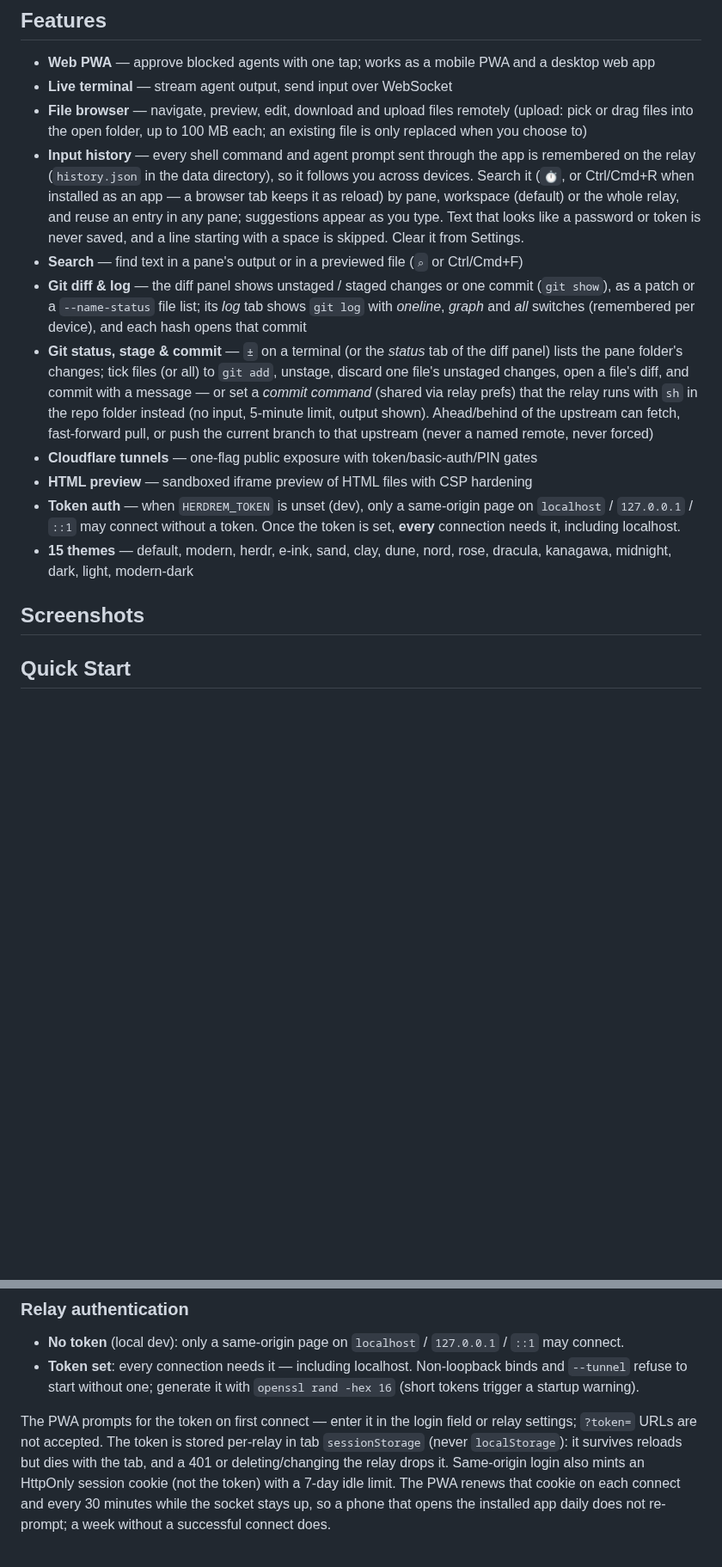
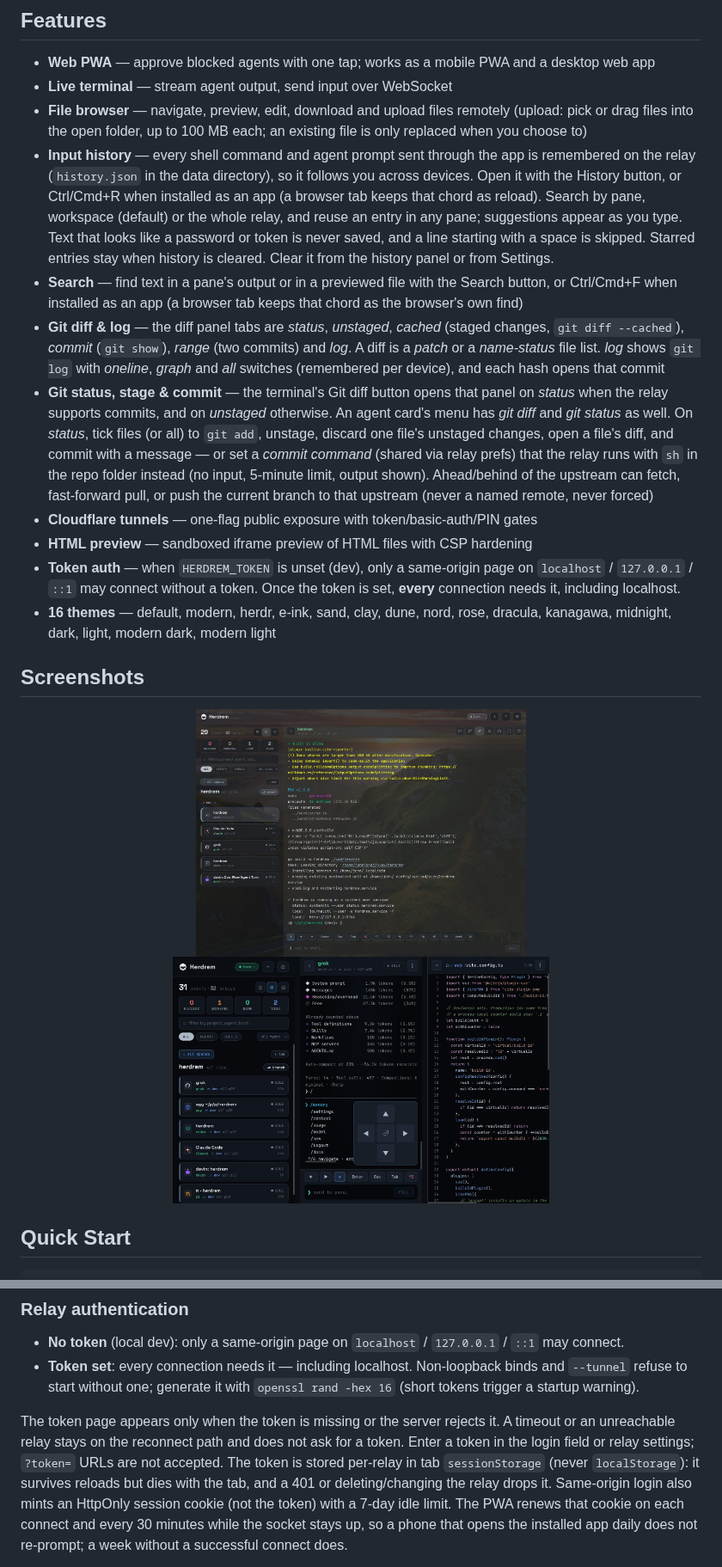
Before and after one commit to joeysys/herdrem, a Markdown page: README.md, 2 parts joined by grey strips. Shown at 86% size. Rendered like a GitHub page; pictures changed too: assets/screenshots/desktop.jpg (added), assets/screenshots/mobile-strip.jpg (added); blank space fills up the shorter version.

Commit message:
docs: refresh README features, add desktop/mobile screenshots

```diff
--- a/README.md
+++ b/README.md
@@ -13,18 +13,18 @@ A single Go binary (`Herdrem`) serves a Vue 3 PWA and a WebSocket relay that bri
 - **Web PWA** — approve blocked agents with one tap; works as a mobile PWA and a desktop web app
 - **Live terminal** — stream agent output, send input over WebSocket
 - **File browser** — navigate, preview, edit, download and upload files remotely (upload: pick or drag files into the open folder, up to 100 MB each; an existing file is only replaced when you choose to)
-- **Input history** — every shell command and agent prompt sent through the app is remembered on the relay (`history.json` in the data directory), so it follows you across devices. Search it (`⏱`, or Ctrl/Cmd+R when installed as an app — a browser tab keeps it as reload) by pane, workspace (default) or the whole relay, and reuse an entry in any pane; suggestions appear as you type. Text that looks like a password or token is never saved, and a line starting with a space is skipped. Clear it from Settings.
-- **Search** — find text in a pane's output or in a previewed file (`⌕` or Ctrl/Cmd+F)
-- **Git diff & log** — the diff panel shows unstaged / staged changes or one commit (`git show`), as a patch or a `--name-status` file list; its *log* tab shows `git log` with *oneline*, *graph* and *all* switches (remembered per device), and each hash opens that commit
-- **Git status, stage & commit** — `±` on a terminal (or the *status* tab of the diff panel) lists the pane folder's changes; tick files (or all) to `git add`, unstage, discard one file's unstaged changes, open a file's diff, and commit with a message — or set a *commit command* (shared via relay prefs) that the relay runs with `sh` in the repo folder instead (no input, 5-minute limit, output shown). Ahead/behind of the upstream can fetch, fast-forward pull, or push the current branch to that upstream (never a named remote, never forced)
+- **Input history** — every shell command and agent prompt sent through the app is remembered on the relay (`history.json` in the data directory), so it follows you across devices. Open it with the History button, or Ctrl/Cmd+R when installed as an app (a browser tab keeps that chord as reload). Search by pane, workspace (default) or the whole relay, and reuse an entry in any pane; suggestions appear as you type. Text that looks like a password or token is never saved, and a line starting with a space is skipped. Starred entries stay when history is cleared. Clear it from the history panel or from Settings.
+- **Search** — find text in a pane's output or in a previewed file with the Search button, or Ctrl/Cmd+F when installed as an app (a browser tab keeps that chord as the browser's own find)
+- **Git diff & log** — the diff panel tabs are *status*, *unstaged*, *cached* (staged changes, `git diff --cached`), *commit* (`git show`), *range* (two commits) and *log*. A diff is a *patch* or a *name-status* file list. *log* shows `git log` with *oneline*, *graph* and *all* switches (remembered per device), and each hash opens that commit
+- **Git status, stage & commit** — the terminal's Git diff button opens that panel on *status* when the relay supports commits, and on *unstaged* otherwise. An agent card's menu has *git diff* and *git status* as well. On *status*, tick files (or all) to `git add`, unstage, discard one file's unstaged changes, open a file's diff, and commit with a message — or set a *commit command* (shared via relay prefs) that the relay runs with `sh` in the repo folder instead (no input, 5-minute limit, output shown). Ahead/behind of the upstream can fetch, fast-forward pull, or push the current branch to that upstream (never a named remote, never forced)
 - **Cloudflare tunnels** — one-flag public exposure with token/basic-auth/PIN gates
 - **HTML preview** — sandboxed iframe preview of HTML files with CSP hardening
 - **Token auth** — when `HERDREM_TOKEN` is unset (dev), only a same-origin page on `localhost` / `127.0.0.1` / `::1` may connect without a token. Once the token is set, **every** connection needs it, including localhost.
-- **15 themes** — default, modern, herdr, e-ink, sand, clay, dune, nord, rose, dracula, kanagawa, midnight, dark, light, modern-dark
+- **16 themes** — default, modern, herdr, e-ink, sand, clay, dune, nord, rose, dracula, kanagawa, midnight, dark, light, modern dark, modern light
 
 ## Screenshots
 
-<!-- Screenshots pending — reserved slots:
 <p align="center">
-  <img src="assets/screenshots/desktop.png" alt="Desktop web" width="720">
+  <img src="assets/screenshots/desktop.jpg" alt="Desktop: agent list beside a live terminal" width="384">
+  <img src="assets/screenshots/mobile-strip.jpg" alt="Phone: agent list, terminal, and file preview" width="438">
 </p>
@@ -130,8 +126,10 @@ HERDREM_PORT=9000 ./herdrem serve --web     # env vars still override the file
   binds and `--tunnel` refuse to start without one; generate it with
   `openssl rand -hex 16` (short tokens trigger a startup warning).
 
-The PWA prompts for the token on first connect — enter it in the login field
-or relay settings; `?token=` URLs are not accepted. The token is stored
+The token page appears only when the token is missing or the server rejects
+it. A timeout or an unreachable relay stays on the reconnect path and does
+not ask for a token. Enter a token in the login field or relay settings;
+`?token=` URLs are not accepted. The token is stored
 per-relay in tab `sessionStorage` (never `localStorage`): it survives reloads
 but dies with the tab, and a 401 or deleting/changing the relay drops it.
 Same-origin login also mints an HttpOnly session cookie (not the token) with a
```
Also changed, not shown: other parts of README.md (+0 -4 lines).
